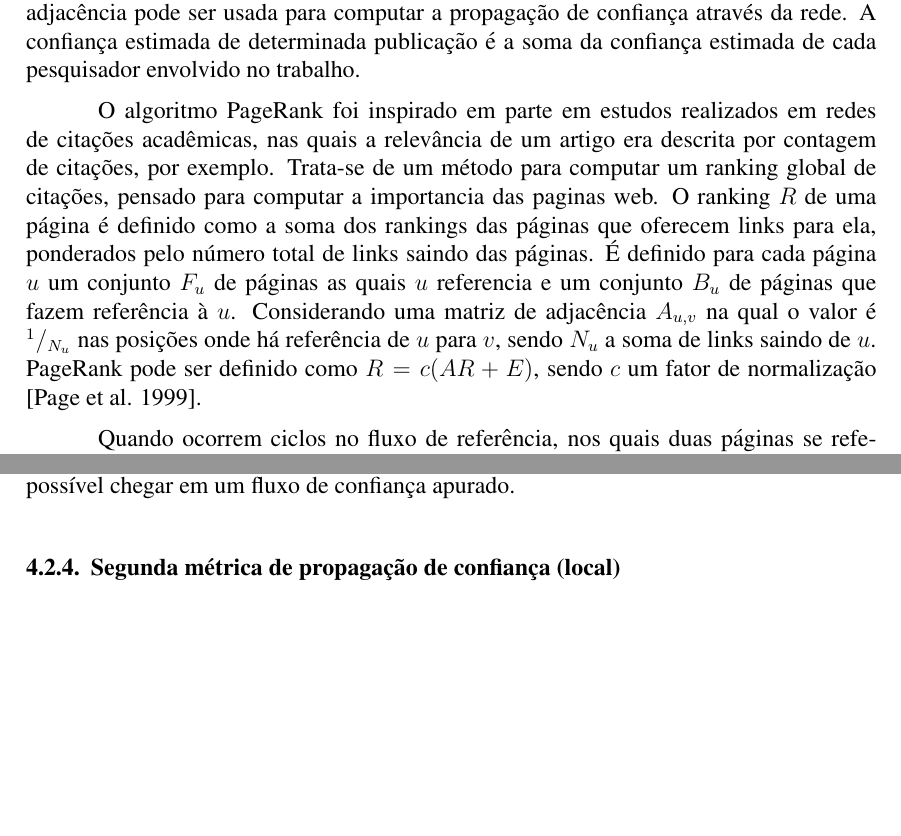
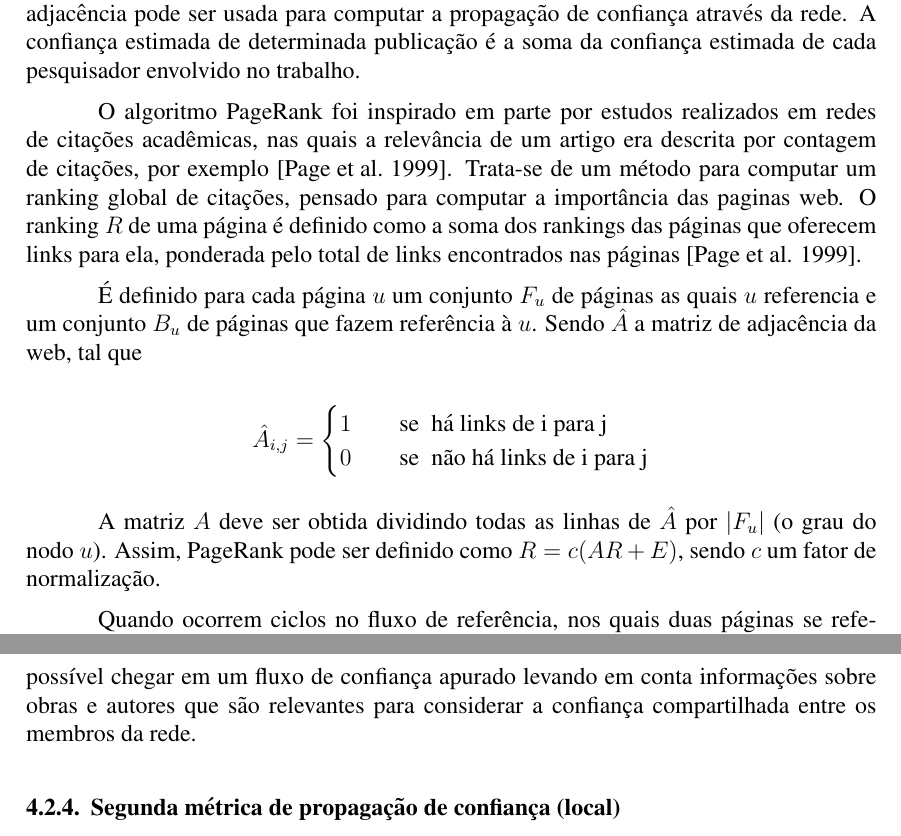
Before and after one commit to jprask/TFG, a LaTeX paper (paper/main.tex): two parts of pages 7 and 8 of 9 before the commit and two parts of pages 7 and 9 of 9 after it, joined at a grey line, cut so that both start at the same text, the shorter picture padded with empty space. Compiled offline with pdfLaTeX.

Commit message:
Elaborate on pagertank, finish centrality
* Explain pagerank better
* Finish centrality metrics

```diff
--- a/paper/main.tex
+++ b/paper/main.tex
@@ -268,13 +268,23 @@ Considerando que uma colaboração em publicações é um voto de confiança ent
 pode ser usada para computar a propagação de confiança através da rede. A confiança estimada de determinada publicação é a soma
 da confiança estimada de cada pesquisador envolvido no trabalho.
 
-O algoritmo PageRank foi inspirado em parte em estudos realizados em redes de citações acadêmicas, nas quais a relevância de um
-artigo era descrita por contagem de citações, por exemplo. Trata-se de um método para computar um ranking global de citações,
-pensado para computar a importancia das paginas web. O ranking $R$ de uma página é definido como a soma dos rankings das páginas
-que oferecem links para ela, ponderados pelo número total de links saindo das páginas. É definido para cada página $u$ um conjunto
-$F_u$ de páginas as quais $u$ referencia e um conjunto $B_u$ de páginas que fazem referência à $u$. Considerando uma matriz de
-adjacência $A_{u,v}$ na qual o valor é $^1/_{N_u}$ nas posições onde há referência de $u$ para $v$, sendo $N_u$ a soma de links
-saindo de $u$. PageRank pode ser definido como $R = c(AR + E)$, sendo $c$ um fator de normalização \cite{page1999pagerank}.
+O algoritmo PageRank foi inspirado em parte por estudos realizados em redes de citações acadêmicas, nas quais a relevância de um
+artigo era descrita por contagem de citações, por exemplo \cite{page1999pagerank}. Trata-se de um método para computar um ranking
+global de citações, pensado para computar a importância das paginas web. O ranking $R$ de uma página é definido como a soma dos
+rankings das páginas que oferecem links para ela, ponderada pelo total de links encontrados nas páginas \cite{page1999pagerank}.
+
+É definido para cada página $u$ um conjunto $F_u$ de páginas as quais $u$ referencia e um conjunto $B_u$ de páginas que fazem
+referência à $u$. Sendo $\hat{A}$ a matriz de adjacência da web, tal que
+
+\[ \hat{A}_{i,j} =
+  \begin{cases}
+    1       & \quad \text{se } \text{ há links de i para j}\\
+    0       & \quad \text{se } \text{ não há links de i para j}
+  \end{cases}
+\]
+
+A matriz $A$ deve ser obtida dividindo todas as linhas de $\hat{A}$ por $|F_u|$ (o grau do nodo $u$). Assim, PageRank pode ser definido
+como $R = c(AR + E)$, sendo $c$ um fator de normalização.
 
 Quando ocorrem ciclos no fluxo de referência, nos quais duas páginas se referenciam mutuamente e não fazem referência a nenhuma
 outra página, pode ocorrer o chamado \textit{rank sink} quando há referencias exteriores injetando  ranking no ciclo, assim as
@@ -327,7 +337,8 @@ $ C_D ^{w \alpha} (i) = k_i \times \left( \frac {s_i} {k_i} \right) ^{\alpha} =
 Ao incorporar a expertise dos autores e a relevância das publicações como um peso para as arestas da rede, é reintroduzido o
 conceito de considerar a confiança da comunidade nos colaboradores que depositaram confiança em determinado autor através de
 publicações em  conjunto para o cálculo da confiança estimada de tal autor. Assim, é possível chegar em um fluxo de confiança
-apurado.
+apurado levando em conta informações sobre obras e autores que são relevantes para considerar a confiança compartilhada entre
+os membros da rede.
 
 \subsubsection{Segunda métrica de propagação  de confiança (local)}
 
```
Also changed, not shown: paper/main.pdf, paper/main.tex (4 more changed lines).
